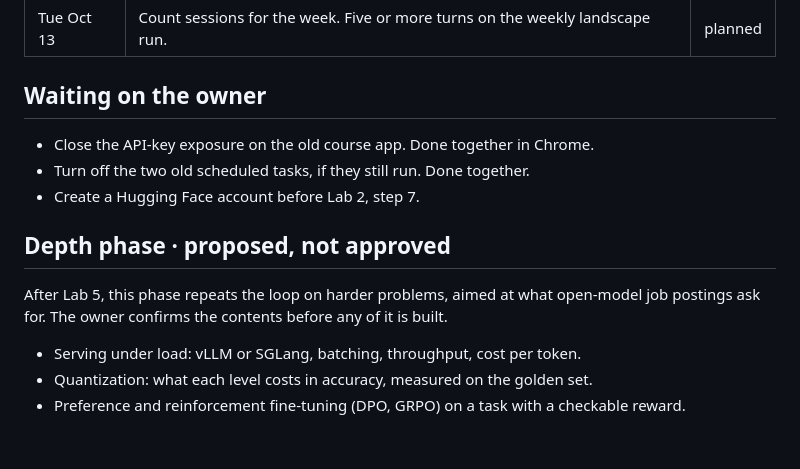
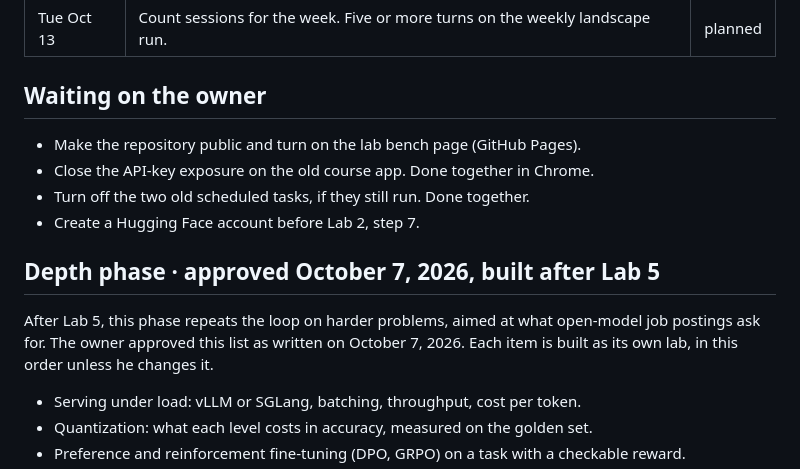
Before and after one commit to cm2489/model-lab, a Markdown page: ROADMAP.md, the part around the change. Drawn GitHub-style; blank space fills up the shorter version.

Commit message:
ROADMAP: Depth phase approved (decision 26 a); page intro names both run dates
- Depth phase heading: "proposed, not approved" -> "approved October 7, 2026, built after Lab 5".
- "Waiting on the owner" gains the public-repository and Pages line.
- Lab 2 page intro: steps 1 to 5 ran October 6, step 6 October 7 (Eastern).

Plan of 2026-10-06, answers of 2026-10-07.

Co-Authored-By: Claude Fable 5.1 <noreply@anthropic.com>
Claude-Session: https://claude.ai/code/session_01Bo14LogUcbRyojc6u4b95a

```diff
--- a/ROADMAP.md
+++ b/ROADMAP.md
@@ -39,13 +39,14 @@ Hours are estimates and have not been measured. Labs 3 to 5 are built after Lab
 
 ## Waiting on the owner
 
+- Make the repository public and turn on the lab bench page (GitHub Pages).
 - Close the API-key exposure on the old course app. Done together in Chrome.
 - Turn off the two old scheduled tasks, if they still run. Done together.
 - Create a Hugging Face account before Lab 2, step 7.
 
-## Depth phase · proposed, not approved
+## Depth phase · approved October 7, 2026, built after Lab 5
 
-After Lab 5, this phase repeats the loop on harder problems, aimed at what open-model job postings ask for. The owner confirms the contents before any of it is built.
+After Lab 5, this phase repeats the loop on harder problems, aimed at what open-model job postings ask for. The owner approved this list as written on October 7, 2026. Each item is built as its own lab, in this order unless he changes it.
 
 - Serving under load: vLLM or SGLang, batching, throughput, cost per token.
 - Quantization: what each level costs in accuracy, measured on the golden set.
```
Also changed, not shown: labs/02-first-fine-tune/README.md (+1 -1 lines).
